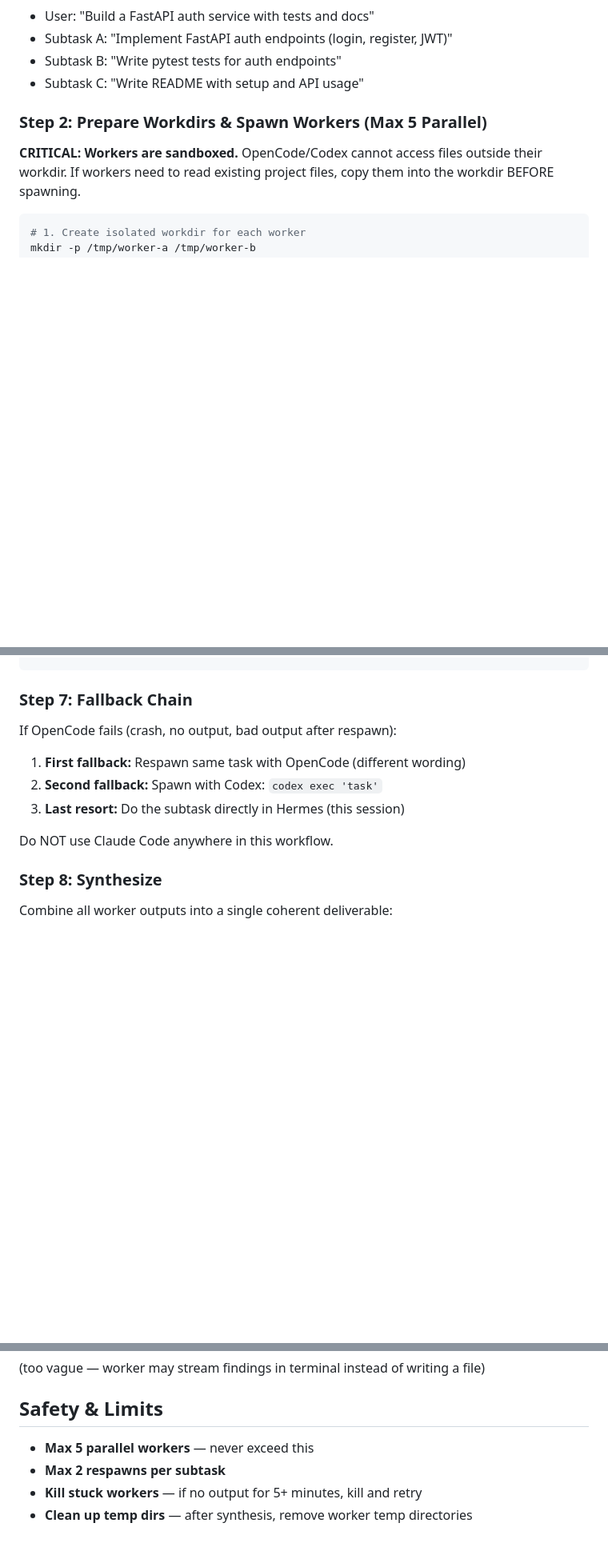
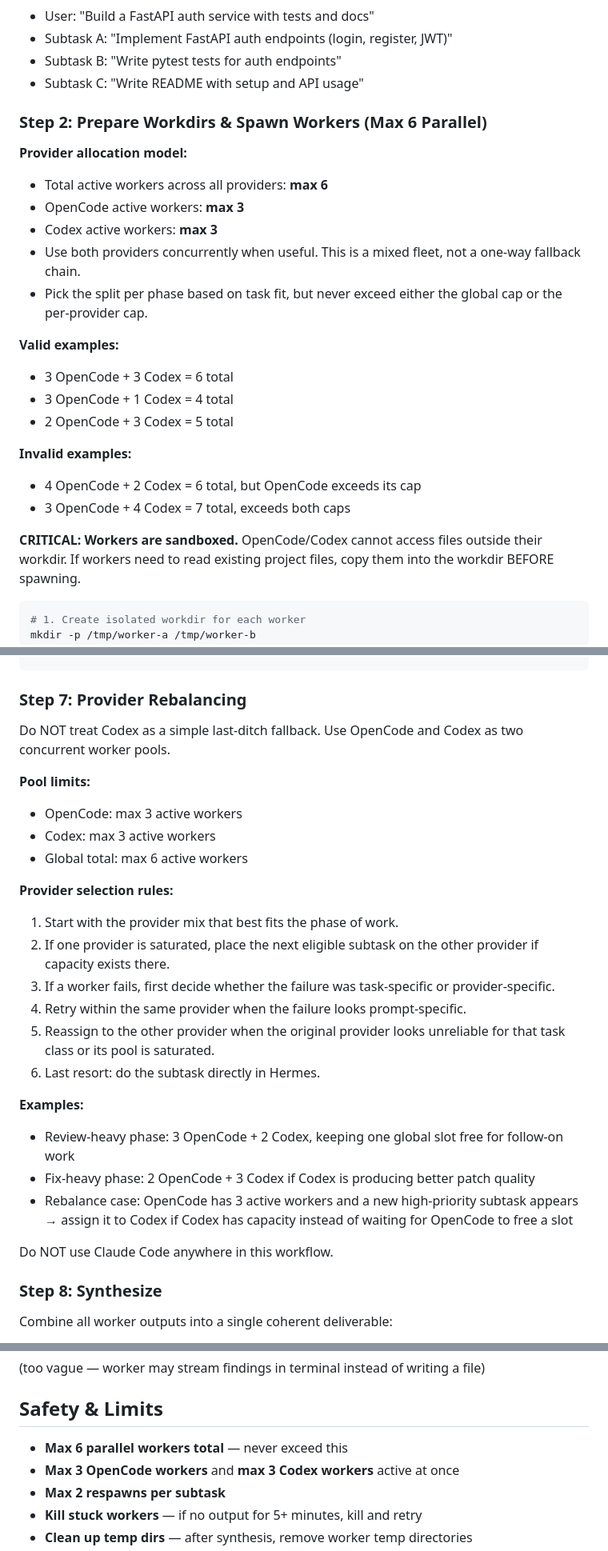
Before and after one commit to hackafrik/worker-orchestrator, a Markdown page: SKILL.md, 3 parts joined by grey strips. Shown at 80% size. Drawn GitHub-style; blank space fills up the shorter version.

````diff
--- a/SKILL.md
+++ b/SKILL.md
@@ -68,7 +68,23 @@ Break the user's task into 2-5 independent subtasks. Each subtask should:
 - Subtask B: "Write pytest tests for auth endpoints"
 - Subtask C: "Write README with setup and API usage"
 
-### Step 2: Prepare Workdirs & Spawn Workers (Max 5 Parallel)
+### Step 2: Prepare Workdirs & Spawn Workers (Max 6 Parallel)
+
+**Provider allocation model:**
+- Total active workers across all providers: **max 6**
+- OpenCode active workers: **max 3**
+- Codex active workers: **max 3**
+- Use both providers concurrently when useful. This is a mixed fleet, not a one-way fallback chain.
+- Pick the split per phase based on task fit, but never exceed either the global cap or the per-provider cap.
+
+**Valid examples:**
+- 3 OpenCode + 3 Codex = 6 total
+- 3 OpenCode + 1 Codex = 4 total
+- 2 OpenCode + 3 Codex = 5 total
+
+**Invalid examples:**
+- 4 OpenCode + 2 Codex = 6 total, but OpenCode exceeds its cap
+- 3 OpenCode + 4 Codex = 7 total, exceeds both caps
 
 **CRITICAL: Workers are sandboxed.** OpenCode/Codex cannot access files outside their workdir. If workers need to read existing project files, copy them into the workdir BEFORE spawning.
 
@@ -236,13 +253,27 @@ Please redo with these corrections: [specific instructions]
 8. Synthesize A + B2 + C + D
 ```
 
-### Step 7: Fallback Chain
+### Step 7: Provider Rebalancing
 
-If OpenCode fails (crash, no output, bad output after respawn):
+Do NOT treat Codex as a simple last-ditch fallback. Use OpenCode and Codex as two concurrent worker pools.
 
-1. **First fallback:** Respawn same task with OpenCode (different wording)
-2. **Second fallback:** Spawn with Codex: `codex exec 'task'`
-3. **Last resort:** Do the subtask directly in Hermes (this session)
+**Pool limits:**
+- OpenCode: max 3 active workers
+- Codex: max 3 active workers
+- Global total: max 6 active workers
+
+**Provider selection rules:**
+1. Start with the provider mix that best fits the phase of work.
+2. If one provider is saturated, place the next eligible subtask on the other provider if capacity exists there.
+3. If a worker fails, first decide whether the failure was task-specific or provider-specific.
+4. Retry within the same provider when the failure looks prompt-specific.
+5. Reassign to the other provider when the original provider looks unreliable for that task class or its pool is saturated.
+6. Last resort: do the subtask directly in Hermes.
+
+**Examples:**
+- Review-heavy phase: 3 OpenCode + 2 Codex, keeping one global slot free for follow-on work
+- Fix-heavy phase: 2 OpenCode + 3 Codex if Codex is producing better patch quality
+- Rebalance case: OpenCode has 3 active workers and a new high-priority subtask appears → assign it to Codex if Codex has capacity instead of waiting for OpenCode to free a slot
 
 Do NOT use Claude Code anywhere in this workflow.
 
@@ -295,7 +326,8 @@ Review the code and tell me what you find.
 
 ## Safety & Limits
 
-- **Max 5 parallel workers** — never exceed this
+- **Max 6 parallel workers total** — never exceed this
+- **Max 3 OpenCode workers** and **max 3 Codex workers** active at once
 - **Max 2 respawns per subtask**
 - **Kill stuck workers** — if no output for 5+ minutes, kill and retry
 - **Clean up temp dirs** — after synthesis, remove worker temp directories
````
Also changed, not shown: other parts of SKILL.md (+8 -7 lines), README.md (+43 -23 lines).
